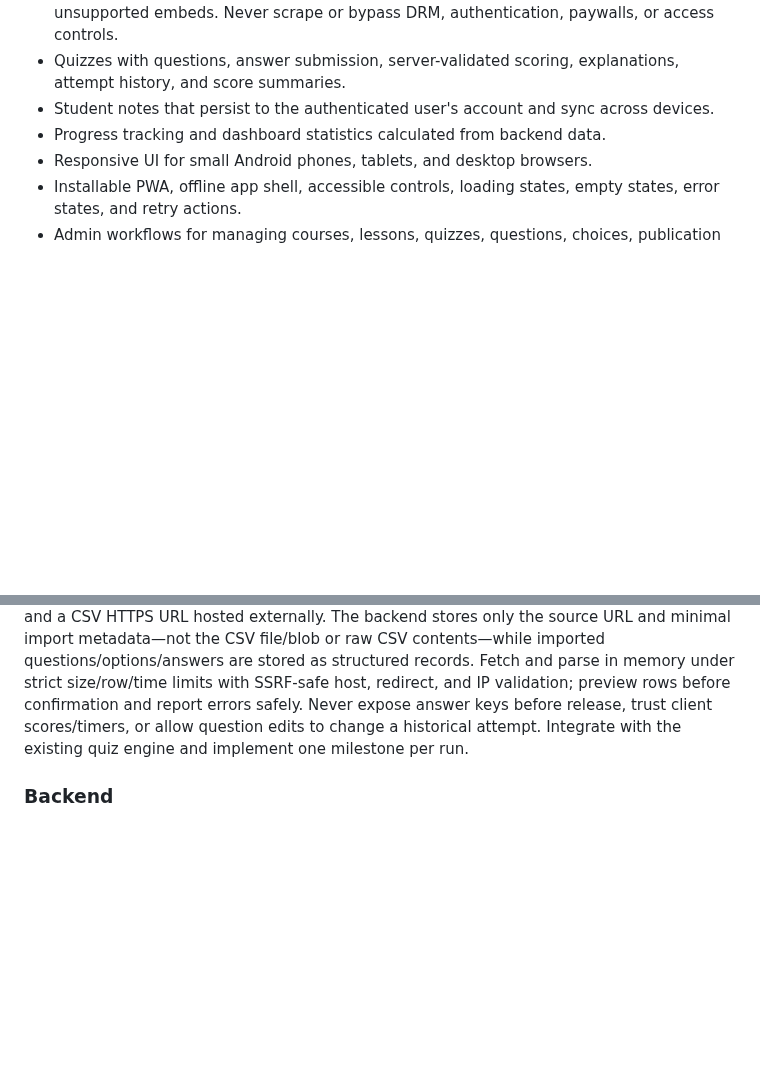
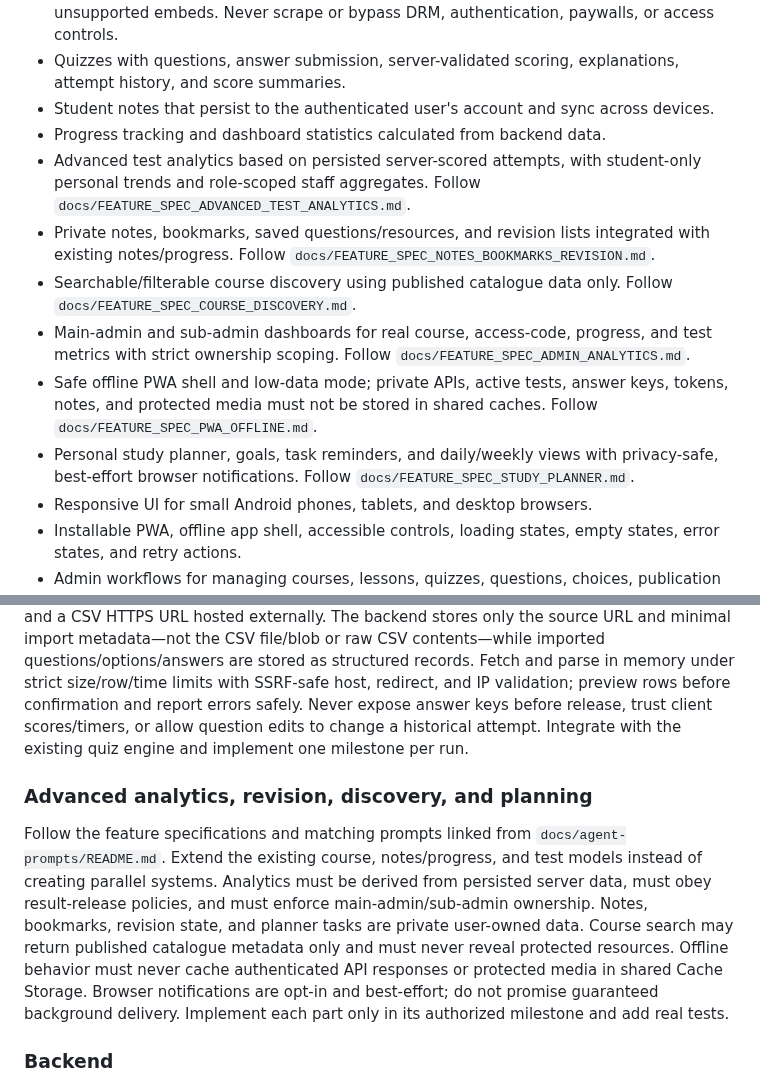
Before and after one commit to sawroop1242/pw-style-learning-app, a Markdown page: docs/BUILD_MASTER_PROMPT.md, 2 parts joined by grey strips. GitHub-like rendering; blank space fills up the shorter version.

```diff
--- a/docs/BUILD_MASTER_PROMPT.md
+++ b/docs/BUILD_MASTER_PROMPT.md
@@ -24,6 +24,12 @@ The finished product should support:
 - Quizzes with questions, answer submission, server-validated scoring, explanations, attempt history, and score summaries.
 - Student notes that persist to the authenticated user's account and sync across devices.
 - Progress tracking and dashboard statistics calculated from backend data.
+- Advanced test analytics based on persisted server-scored attempts, with student-only personal trends and role-scoped staff aggregates. Follow `docs/FEATURE_SPEC_ADVANCED_TEST_ANALYTICS.md`.
+- Private notes, bookmarks, saved questions/resources, and revision lists integrated with existing notes/progress. Follow `docs/FEATURE_SPEC_NOTES_BOOKMARKS_REVISION.md`.
+- Searchable/filterable course discovery using published catalogue data only. Follow `docs/FEATURE_SPEC_COURSE_DISCOVERY.md`.
+- Main-admin and sub-admin dashboards for real course, access-code, progress, and test metrics with strict ownership scoping. Follow `docs/FEATURE_SPEC_ADMIN_ANALYTICS.md`.
+- Safe offline PWA shell and low-data mode; private APIs, active tests, answer keys, tokens, notes, and protected media must not be stored in shared caches. Follow `docs/FEATURE_SPEC_PWA_OFFLINE.md`.
+- Personal study planner, goals, task reminders, and daily/weekly views with privacy-safe, best-effort browser notifications. Follow `docs/FEATURE_SPEC_STUDY_PLANNER.md`.
 - Responsive UI for small Android phones, tablets, and desktop browsers.
 - Installable PWA, offline app shell, accessible controls, loading states, empty states, error states, and retry actions.
 - Admin workflows for managing courses, lessons, quizzes, questions, choices, publication status, and content ordering.
@@ -40,6 +46,10 @@ Follow `docs/FEATURE_SPEC_COURSES_AND_ACCESS_CODES.md` as a required product spe
 ### Test series, question banks, CSV, and timers
 
 Follow `docs/FEATURE_SPEC_TEST_SERIES.md` and `docs/agent-prompts/FEATURE_TEST_SERIES.md`. The main admin and authorized sub-admins must be able to create and manage owned test series, tests, sections, questions/options/correct answers, and CSV imports. Support timed, untimed, total-duration and section-duration modes; server-authoritative deadlines; autosave/resume; question navigation and mark-for-review; configured scoring/negative marking; attempt limits; randomized question/option order; result-release policies; and safe result review/analytics as defined by the spec. CSV imports must use a documented template and a CSV HTTPS URL hosted externally. The backend stores only the source URL and minimal import metadata—not the CSV file/blob or raw CSV contents—while imported questions/options/answers are stored as structured records. Fetch and parse in memory under strict size/row/time limits with SSRF-safe host, redirect, and IP validation; preview rows before confirmation and report errors safely. Never expose answer keys before release, trust client scores/timers, or allow question edits to change a historical attempt. Integrate with the existing quiz engine and implement one milestone per run.
+
+### Advanced analytics, revision, discovery, and planning
+
+Follow the feature specifications and matching prompts linked from `docs/agent-prompts/README.md`. Extend the existing course, notes/progress, and test models instead of creating parallel systems. Analytics must be derived from persisted server data, must obey result-release policies, and must enforce main-admin/sub-admin ownership. Notes, bookmarks, revision state, and planner tasks are private user-owned data. Course search may return published catalogue metadata only and must never reveal protected resources. Offline behavior must never cache authenticated API responses or protected media in shared Cache Storage. Browser notifications are opt-in and best-effort; do not promise guaranteed background delivery. Implement each part only in its authorized milestone and add real tests.
 
 ### Backend
 Use the existing Django project and Django REST Framework unless the audit proves a concrete blocker. Prefer a clear modular app structure over a monolithic file. Keep the existing database models if sound; add migrations for every schema change.
```
Also changed, not shown: other parts of docs/BUILD_MASTER_PROMPT.md (+9 -3 lines).
